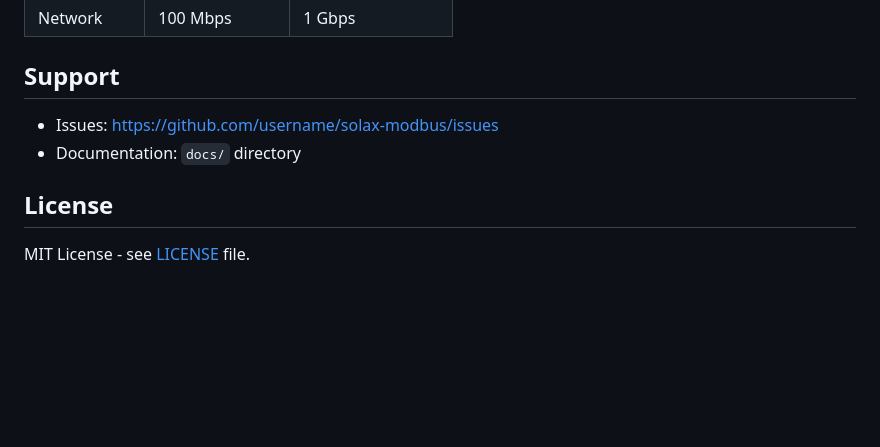
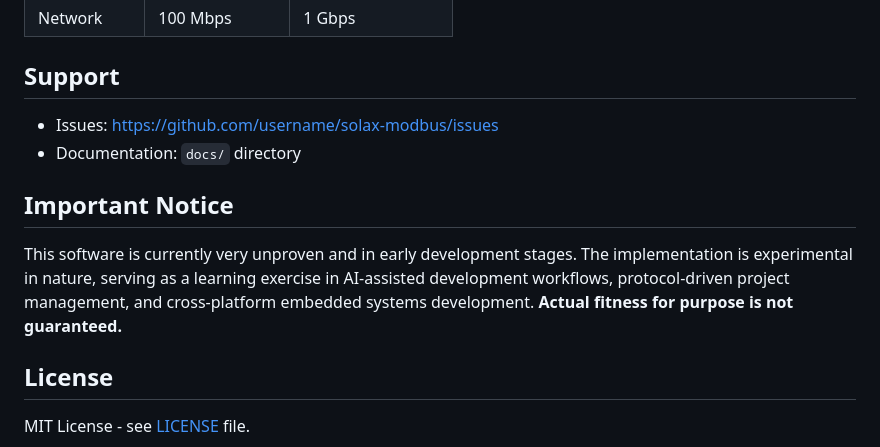
Before and after one commit to William12556/solax-modbus, a Markdown page: README.md, the part around the change. Drawn GitHub-style; blank space fills up the shorter version.

```diff
--- a/README.md
+++ b/README.md
@@ -152,6 +152,8 @@ Monitoring Server ──Modbus TCP──> Solax Inverters
 - Issues: https://github.com/username/solax-modbus/issues
 - Documentation: `docs/` directory
 
+## Important Notice
+This software is currently very unproven and in early development stages. The implementation is experimental in nature, serving as a learning exercise in AI-assisted development workflows, protocol-driven project management, and cross-platform embedded systems development. **Actual fitness for purpose is not guaranteed.**
 ## License
 
 MIT License - see [LICENSE](<LICENSE>) file.
```
